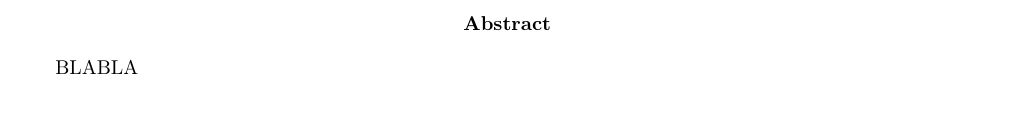
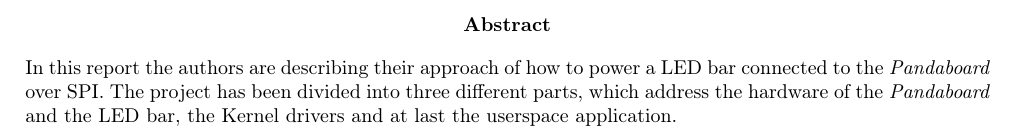
Before and after one commit to barde/embeddedLamp, a LaTeX document (report/embeddedLamp.tex): part of page 2 of 18, cut so that both start at the same text. Compiled offline with pdfLaTeX; a LaTeX package or settings file that is missing is left out.

Commit message:
Added small abstract.

```diff
--- a/report/embeddedLamp.tex
+++ b/report/embeddedLamp.tex
@@ -43,9 +43,7 @@
 
 
 \begin{abstract}
-
-    BLABLA
-
+In this report the authors are describing their approach of how to power a LED bar connected to the \textit{Pandaboard} over SPI. The project has been divided into three different parts, which address the hardware of the \textit{Pandaboard} and the LED bar, the Kernel drivers and at last the userspace application.
 \end{abstract}
 
 \tableofcontents \newpage
```
